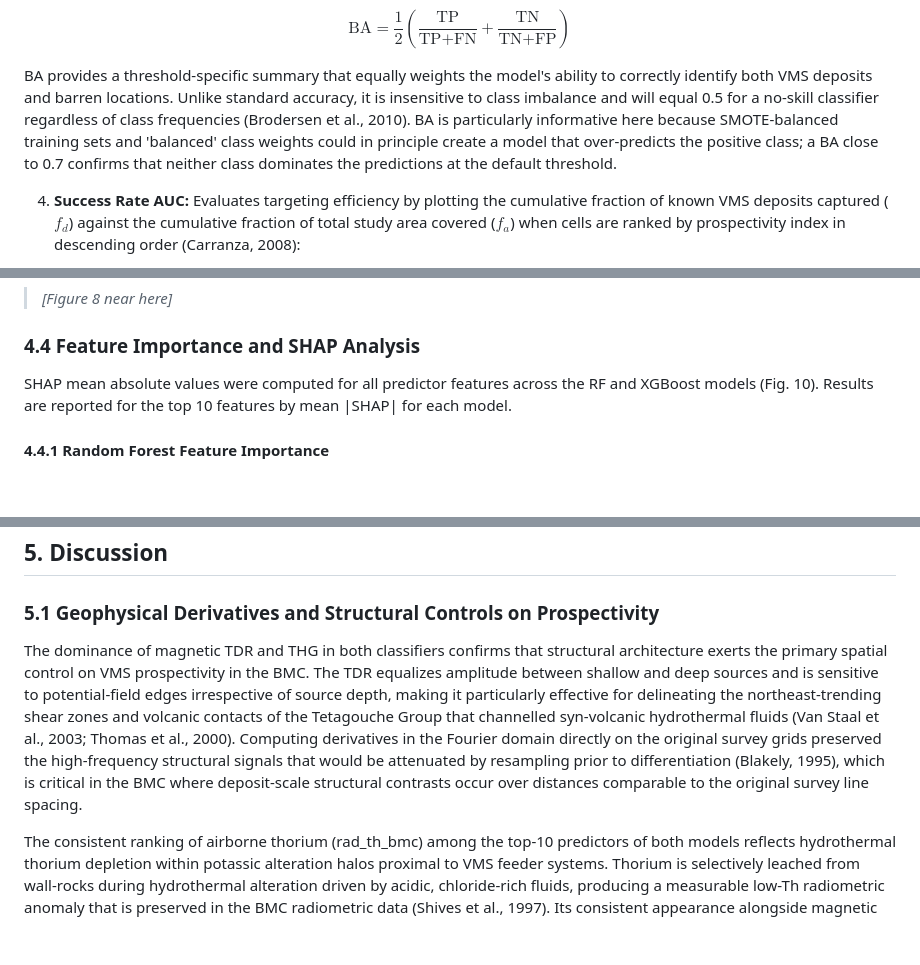
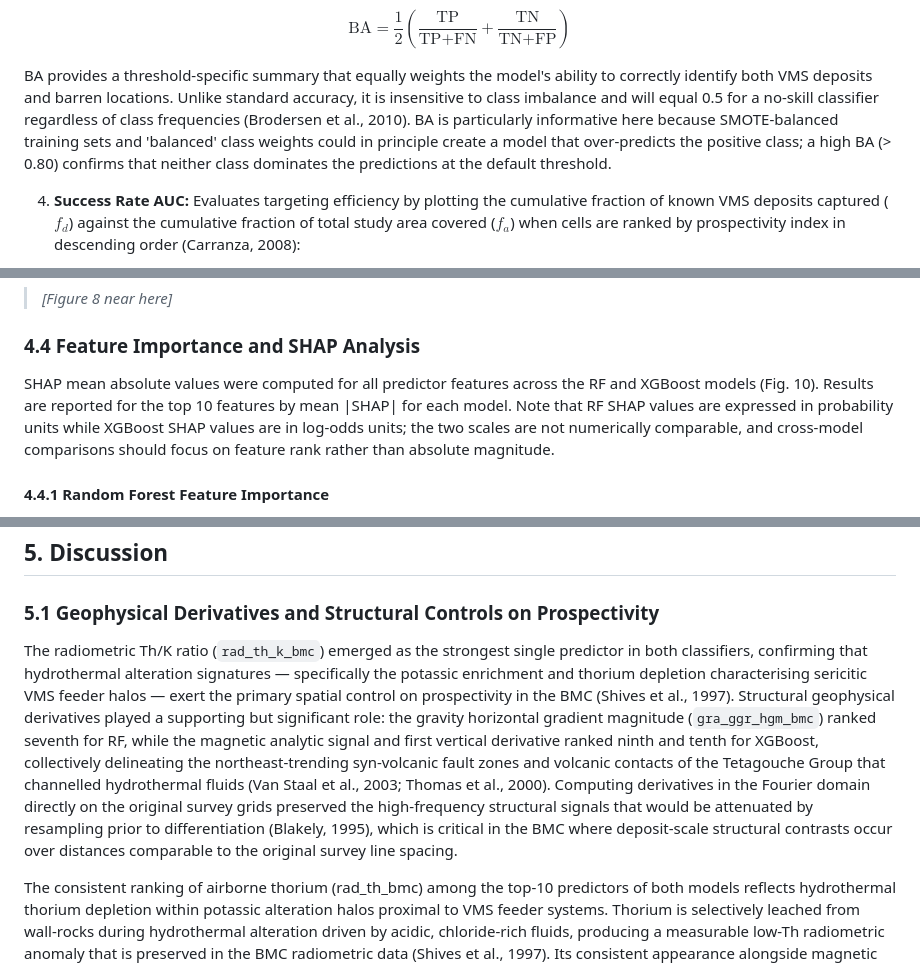
Before and after one commit to erirera/VMS-Deposit-Discovery-AI-Bathurst, a Markdown page: manuscript_NRR.md, 3 parts joined by grey strips. GitHub-like rendering; blank space fills up the shorter version.

```diff
--- a/manuscript_NRR.md
+++ b/manuscript_NRR.md
@@ -315,7 +315,7 @@ $$\text{AP} = \sum_{k=1}^{n} P_k \cdot (R_k - R_{k-1})$$
 
 $$\text{BA} = \frac{1}{2}\left(\frac{\text{TP}}{\text{TP}+\text{FN}} + \frac{\text{TN}}{\text{TN}+\text{FP}}\right)$$
 
-   BA provides a threshold-specific summary that equally weights the model's ability to correctly identify both VMS deposits and barren locations. Unlike standard accuracy, it is insensitive to class imbalance and will equal 0.5 for a no-skill classifier regardless of class frequencies (Brodersen et al., 2010). BA is particularly informative here because SMOTE-balanced training sets and 'balanced' class weights could in principle create a model that over-predicts the positive class; a BA close to 0.7 confirms that neither class dominates the predictions at the default threshold.
+   BA provides a threshold-specific summary that equally weights the model's ability to correctly identify both VMS deposits and barren locations. Unlike standard accuracy, it is insensitive to class imbalance and will equal 0.5 for a no-skill classifier regardless of class frequencies (Brodersen et al., 2010). BA is particularly informative here because SMOTE-balanced training sets and 'balanced' class weights could in principle create a model that over-predicts the positive class; a high BA (> 0.80) confirms that neither class dominates the predictions at the default threshold.
 
 4. **Success Rate AUC:** Evaluates targeting efficiency by plotting the cumulative fraction of known VMS deposits captured ($f_d$) against the cumulative fraction of total study area covered ($f_a$) when cells are ranked by prospectivity index in descending order (Carranza, 2008):
 
@@ -372,7 +372,7 @@ RF outperformed XGBoost on ROC-AUC (0.9318 ± 0.0368 vs. 0.9098 ± 0.0369), Aver
 
 ### 4.4 Feature Importance and SHAP Analysis
 
-SHAP mean absolute values were computed for all predictor features across the RF and XGBoost models (Fig. 10). Results are reported for the top 10 features by mean |SHAP| for each model.
+SHAP mean absolute values were computed for all predictor features across the RF and XGBoost models (Fig. 10). Results are reported for the top 10 features by mean |SHAP| for each model. Note that RF SHAP values are expressed in probability units while XGBoost SHAP values are in log-odds units; the two scales are not numerically comparable, and cross-model comparisons should focus on feature rank rather than absolute magnitude.
 
 #### 4.4.1 Random Forest Feature Importance
 
@@ -398,7 +398,7 @@ The RF model was applied to the full 100 m prediction grid (953 × 1,253 = 1,194
 
 ### 5.1 Geophysical Derivatives and Structural Controls on Prospectivity
 
-The dominance of magnetic TDR and THG in both classifiers confirms that structural architecture exerts the primary spatial control on VMS prospectivity in the BMC. The TDR equalizes amplitude between shallow and deep sources and is sensitive to potential-field edges irrespective of source depth, making it particularly effective for delineating the northeast-trending shear zones and volcanic contacts of the Tetagouche Group that channelled syn-volcanic hydrothermal fluids (Van Staal et al., 2003; Thomas et al., 2000). Computing derivatives in the Fourier domain directly on the original survey grids preserved the high-frequency structural signals that would be attenuated by resampling prior to differentiation (Blakely, 1995), which is critical in the BMC where deposit-scale structural contrasts occur over distances comparable to the original survey line spacing.
+The radiometric Th/K ratio (`rad_th_k_bmc`) emerged as the strongest single predictor in both classifiers, confirming that hydrothermal alteration signatures — specifically the potassic enrichment and thorium depletion characterising sericitic VMS feeder halos — exert the primary spatial control on prospectivity in the BMC (Shives et al., 1997). Structural geophysical derivatives played a supporting but significant role: the gravity horizontal gradient magnitude (`gra_ggr_hgm_bmc`) ranked seventh for RF, while the magnetic analytic signal and first vertical derivative ranked ninth and tenth for XGBoost, collectively delineating the northeast-trending syn-volcanic fault zones and volcanic contacts of the Tetagouche Group that channelled hydrothermal fluids (Van Staal et al., 2003; Thomas et al., 2000). Computing derivatives in the Fourier domain directly on the original survey grids preserved the high-frequency structural signals that would be attenuated by resampling prior to differentiation (Blakely, 1995), which is critical in the BMC where deposit-scale structural contrasts occur over distances comparable to the original survey line spacing.
 
 The consistent ranking of airborne thorium (rad_th_bmc) among the top-10 predictors of both models reflects hydrothermal thorium depletion within potassic alteration halos proximal to VMS feeder systems. Thorium is selectively leached from wall-rocks during hydrothermal alteration driven by acidic, chloride-rich fluids, producing a measurable low-Th radiometric anomaly that is preserved in the BMC radiometric data (Shives et al., 1997). Its consistent appearance alongside magnetic structural derivatives suggests that the model captured a multi-physics alteration signature combining structural and radiometric controls.
 
```
Also changed, not shown: other parts of manuscript_NRR.md (+8 -6 lines).
